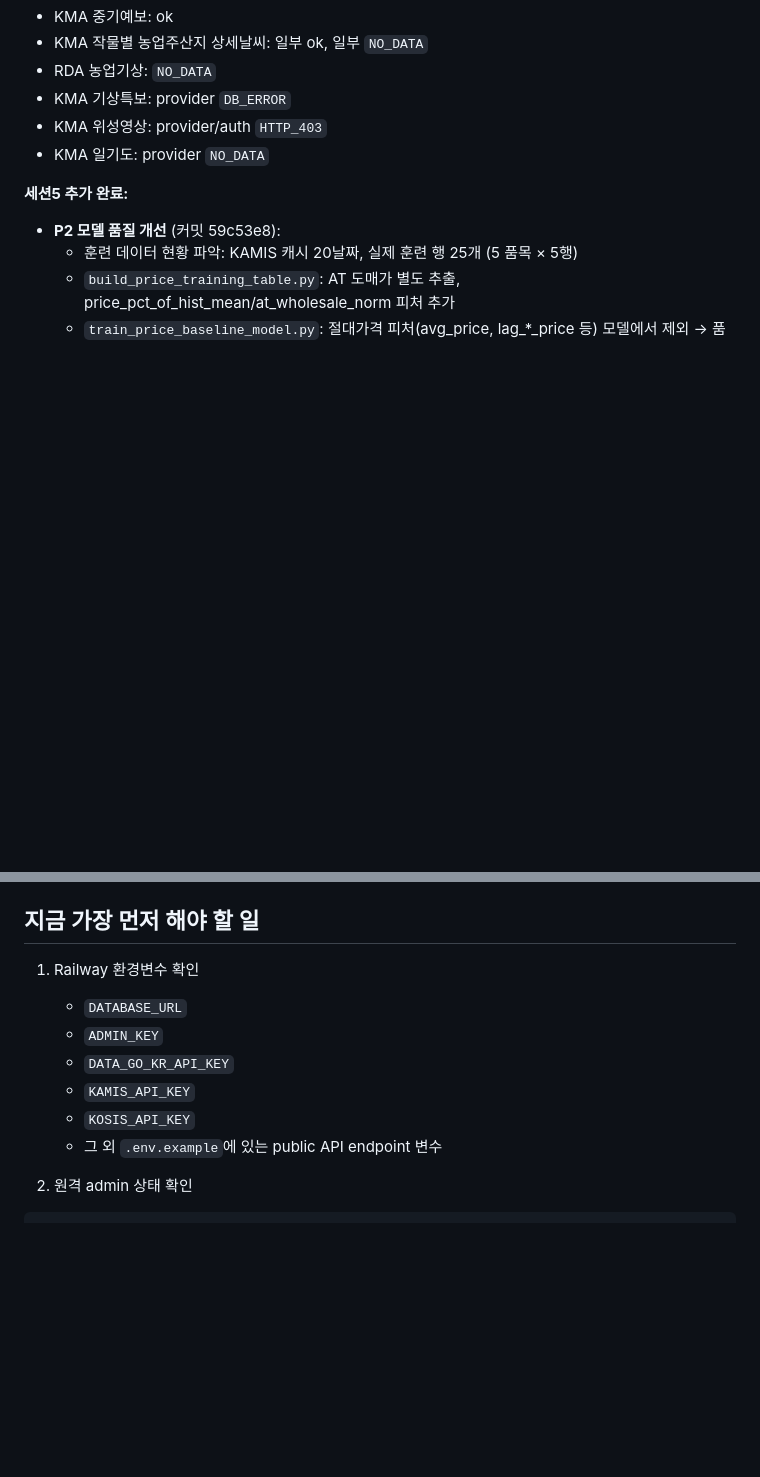
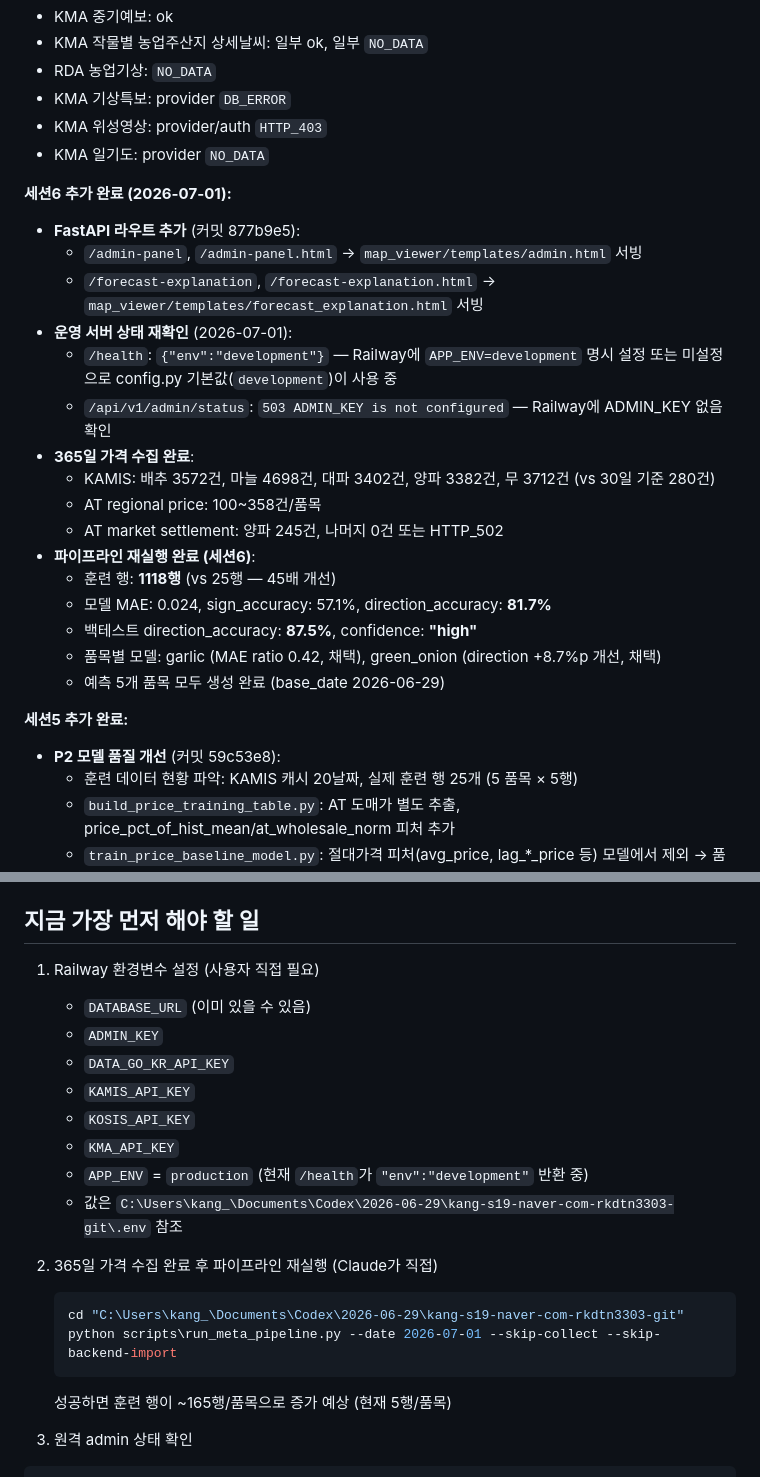
Before and after one commit to kangs19/mkmap, a Markdown page: docs/AI_PROJECT_HANDOFF.md, 2 parts joined by grey strips. Rendered like a GitHub page; blank space fills up the shorter version.

Commit message:
docs: session 6 — 365-day collection, 1118 training rows, 81.7% direction accuracy
Co-Authored-By: Claude Sonnet 4.6 <noreply@anthropic.com>

````diff
--- a/docs/AI_PROJECT_HANDOFF.md
+++ b/docs/AI_PROJECT_HANDOFF.md
@@ -248,6 +248,24 @@ Railway 서버는 UTC 기준으로 동작할 수 있어서, 한국 시간 2026-0
 - KMA 위성영상: provider/auth `HTTP_403`
 - KMA 일기도: provider `NO_DATA`
 
+**세션6 추가 완료 (2026-07-01):**
+- **FastAPI 라우트 추가** (커밋 877b9e5):
+  - `/admin-panel`, `/admin-panel.html` → `map_viewer/templates/admin.html` 서빙
+  - `/forecast-explanation`, `/forecast-explanation.html` → `map_viewer/templates/forecast_explanation.html` 서빙
+- **운영 서버 상태 재확인** (2026-07-01):
+  - `/health`: `{"env":"development"}` — Railway에 `APP_ENV=development` 명시 설정 또는 미설정으로 config.py 기본값(`development`)이 사용 중
+  - `/api/v1/admin/status`: `503 ADMIN_KEY is not configured` — Railway에 ADMIN_KEY 없음 확인
+- **365일 가격 수집 완료**:
+  - KAMIS: 배추 3572건, 마늘 4698건, 대파 3402건, 양파 3382건, 무 3712건 (vs 30일 기준 280건)
+  - AT regional price: 100~358건/품목
+  - AT market settlement: 양파 245건, 나머지 0건 또는 HTTP_502
+- **파이프라인 재실행 완료 (세션6)**:
+  - 훈련 행: **1118행** (vs 25행 — 45배 개선)
+  - 모델 MAE: 0.024, sign_accuracy: 57.1%, direction_accuracy: **81.7%**
+  - 백테스트 direction_accuracy: **87.5%**, confidence: **"high"**
+  - 품목별 모델: garlic (MAE ratio 0.42, 채택), green_onion (direction +8.7%p 개선, 채택)
+  - 예측 5개 품목 모두 생성 완료 (base_date 2026-06-29)
+
 **세션5 추가 완료:**
 - **P2 모델 품질 개선** (커밋 59c53e8):
   - 훈련 데이터 현황 파악: KAMIS 캐시 20날짜, 실제 훈련 행 25개 (5 품목 × 5행)
@@ -267,13 +285,22 @@ Railway 서버는 UTC 기준으로 동작할 수 있어서, 한국 시간 2026-0
 
 ## 지금 가장 먼저 해야 할 일
 
-1. Railway 환경변수 확인
-   - `DATABASE_URL`
+1. Railway 환경변수 설정 (사용자 직접 필요)
+   - `DATABASE_URL` (이미 있을 수 있음)
    - `ADMIN_KEY`
    - `DATA_GO_KR_API_KEY`
    - `KAMIS_API_KEY`
    - `KOSIS_API_KEY`
-   - 그 외 `.env.example`에 있는 public API endpoint 변수
+   - `KMA_API_KEY`
+   - `APP_ENV` = `production` (현재 `/health`가 `"env":"development"` 반환 중)
+   - 값은 `C:\Users\kang_\Documents\Codex\2026-06-29\kang-s19-naver-com-rkdtn3303-git\.env` 참조
+
+2. 365일 가격 수집 완료 후 파이프라인 재실행 (Claude가 직접)
+   ```powershell
+   cd "C:\Users\kang_\Documents\Codex\2026-06-29\kang-s19-naver-com-rkdtn3303-git"
+   python scripts\run_meta_pipeline.py --date 2026-07-01 --skip-collect --skip-backend-import
+   ```
+   성공하면 훈련 행이 ~165행/품목으로 증가 예상 (현재 5행/품목)
 
 2. 원격 admin 상태 확인
 
````
Also changed, not shown: docs/AI_NEXT_ROADMAP.md (+14 -5 lines).
